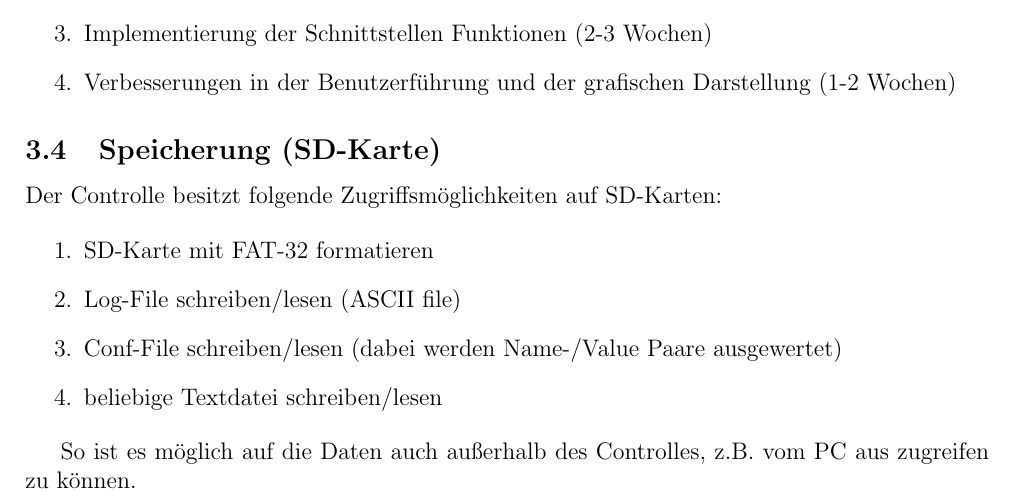
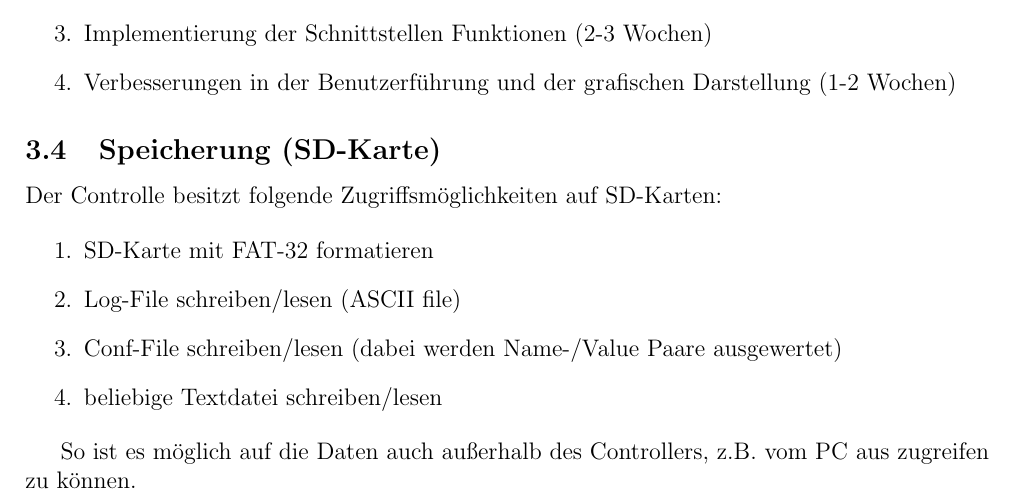
Before and after one commit to vbohinc/Almond-Embedded, a LaTeX document (documentation/Lastenheft.tex): part of page 4 of 7, cut so that both start at the same text. Compiled offline with pdfLaTeX.

Commit message:
Updated Lastenheft

```diff
--- a/documentation/Lastenheft.tex
+++ b/documentation/Lastenheft.tex
@@ -102,7 +102,7 @@ Der Controlle besitzt folgende Zugriffsmöglichkeiten auf SD-Karten:
 	\item beliebige Textdatei schreiben/lesen
 \end{enumerate}
 
-So ist es möglich auf die Daten auch außerhalb des Controlles, z.B. vom PC aus zugreifen zu können.
+So ist es möglich auf die Daten auch außerhalb des Controllers, z.B. vom PC aus zugreifen zu können.
 
 \subsubsection{Zeitplan}
 
```
Also changed, not shown: documentation/Lastenheft.tex (4 more changed lines).
